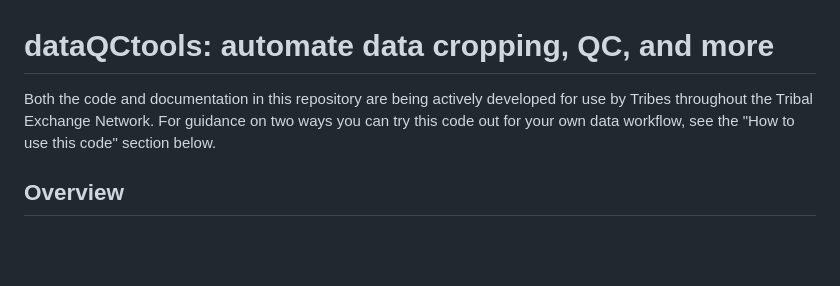
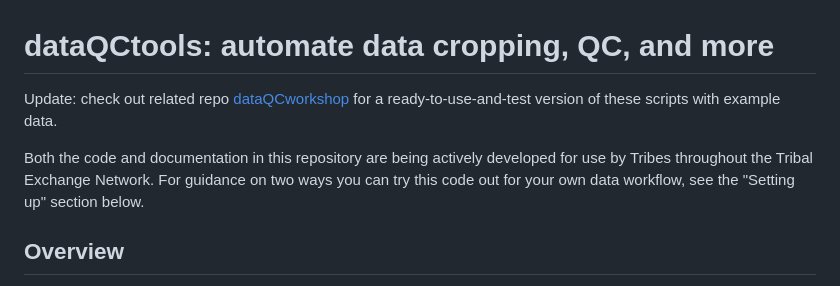
Before and after one commit to tribalxg/dataQCtools, a Markdown page: README.md, the part around the change. Drawn GitHub-style; blank space fills up the shorter version.

Commit message:
Update README with related repo link and guidance

```diff
--- a/README.md
+++ b/README.md
@@ -1,7 +1,9 @@
 dataQCtools: automate data cropping, QC, and more
 ====
 
-Both the code and documentation in this repository are being actively developed for use by Tribes throughout the Tribal Exchange Network. For guidance on two ways you can try this code out for your own data workflow, see the "How to use this code" section below.
+Update: check out related repo [dataQCworkshop](https://github.com/tribalxg/dataQCworkshop) for a ready-to-use-and-test version of these scripts with example data.
+
+Both the code and documentation in this repository are being actively developed for use by Tribes throughout the Tribal Exchange Network. For guidance on two ways you can try this code out for your own data workflow, see the "Setting up" section below.
 
 ## Overview
 
```
